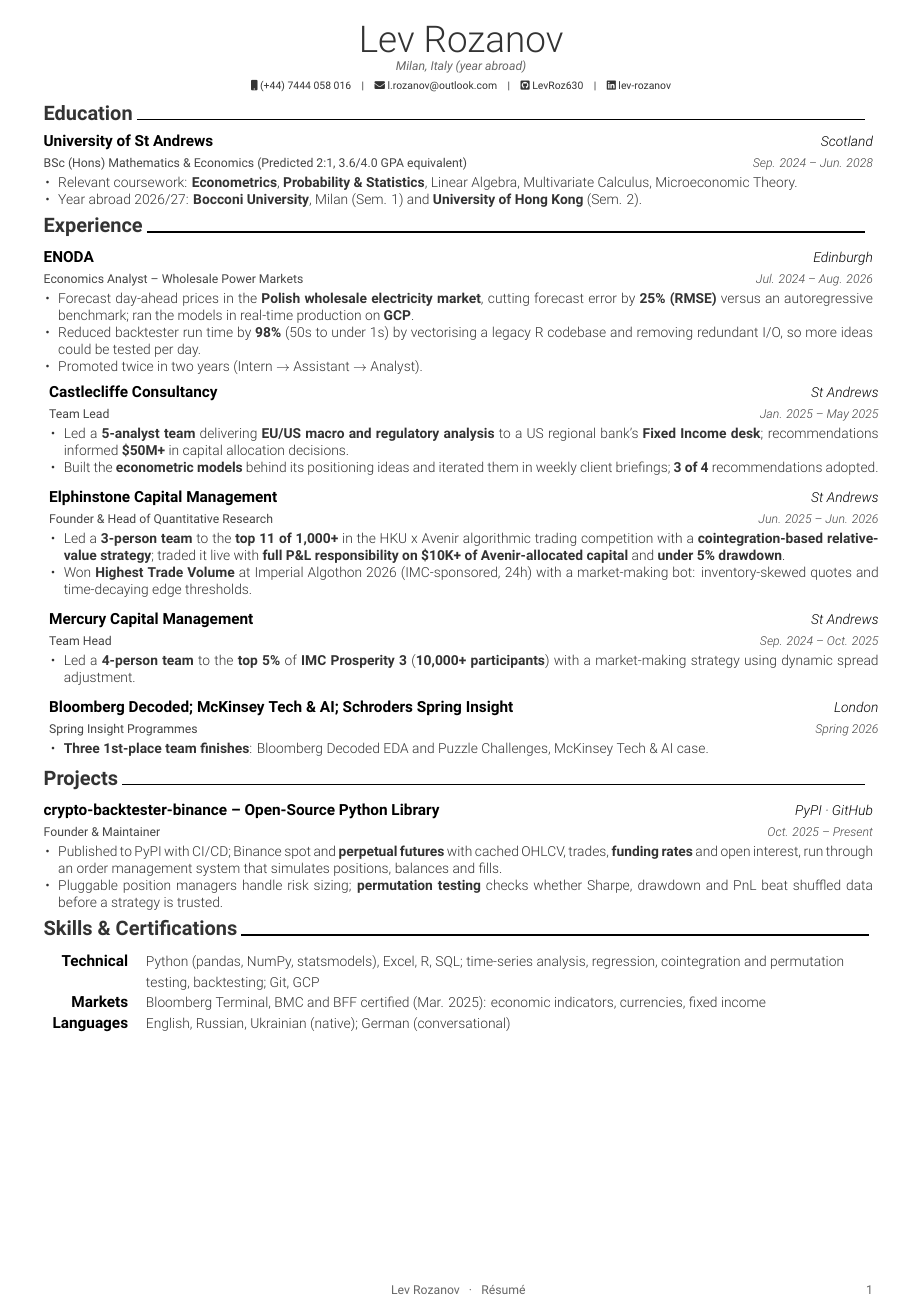
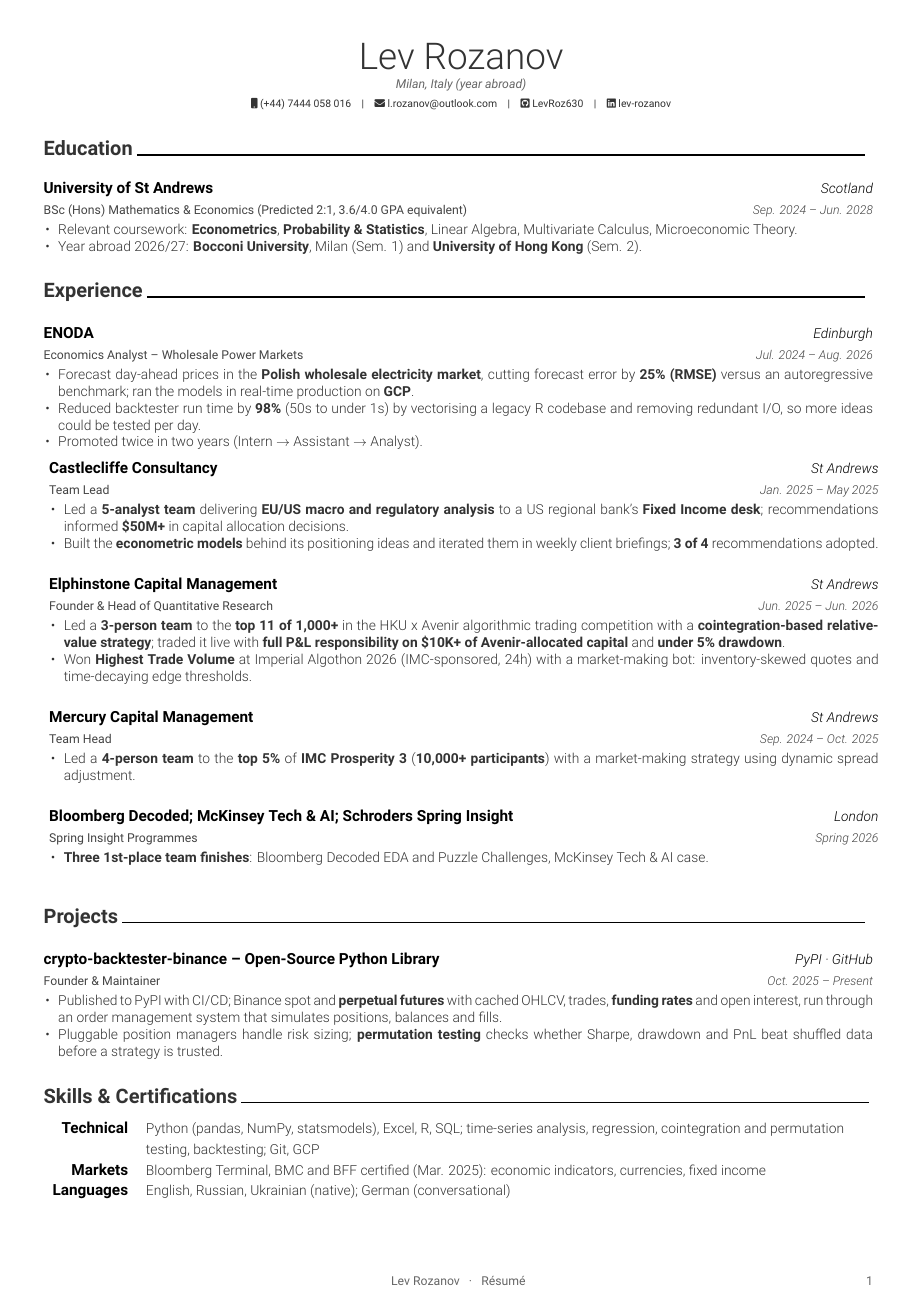
Before and after one commit to LevRoz630/cv-repo, a LaTeX CV (balyasny/resume.tex): the whole page. Compiled offline with XeLaTeX.

Commit message:
Open up spacing to fill the published page

```diff
--- a/balyasny/resume.tex
+++ b/balyasny/resume.tex
@@ -17,7 +17,7 @@
 
 % Configure page margins with geometry
 % footskip must stay above ~13.6pt or fancyhdr drives the footer into the last line.
-\geometry{left=1.0cm, top=0.6cm, right=1.0cm, bottom=0.6cm, footskip=.55cm}
+\geometry{left=1.0cm, top=1.0cm, right=1.0cm, bottom=0.8cm, footskip=.55cm}
 
 % Color for highlights - Black and white theme
 \definecolor{awesome}{HTML}{000000}
@@ -38,9 +38,9 @@
 
 % Section and entry spacing. These are the levers for filling the page: the content
 % is fixed at one page, so the slack goes here rather than into a bottom margin.
-\renewcommand{\acvSectionTopSkip}{0.3mm}
+\renewcommand{\acvSectionTopSkip}{4.5mm}
 \renewcommand{\acvSectionContentTopSkip}{1.5mm}
-\renewcommand{\acvEntryTopSkip}{0.8mm}
+\renewcommand{\acvEntryTopSkip}{3.3mm}
 
 % If you would like to change the social information separator from a pipe (|) to something else
 \renewcommand{\acvHeaderSocialSep}{\quad\textbar\quad}
```
